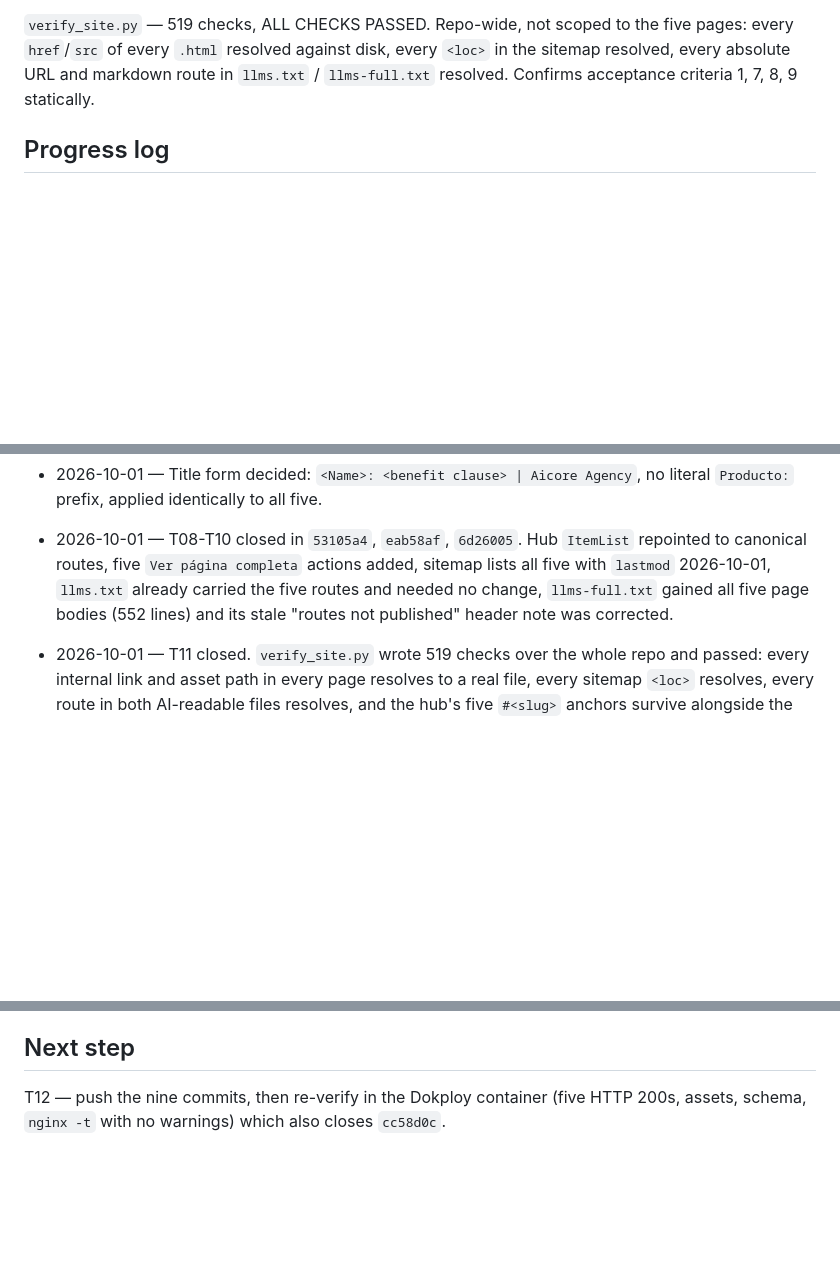
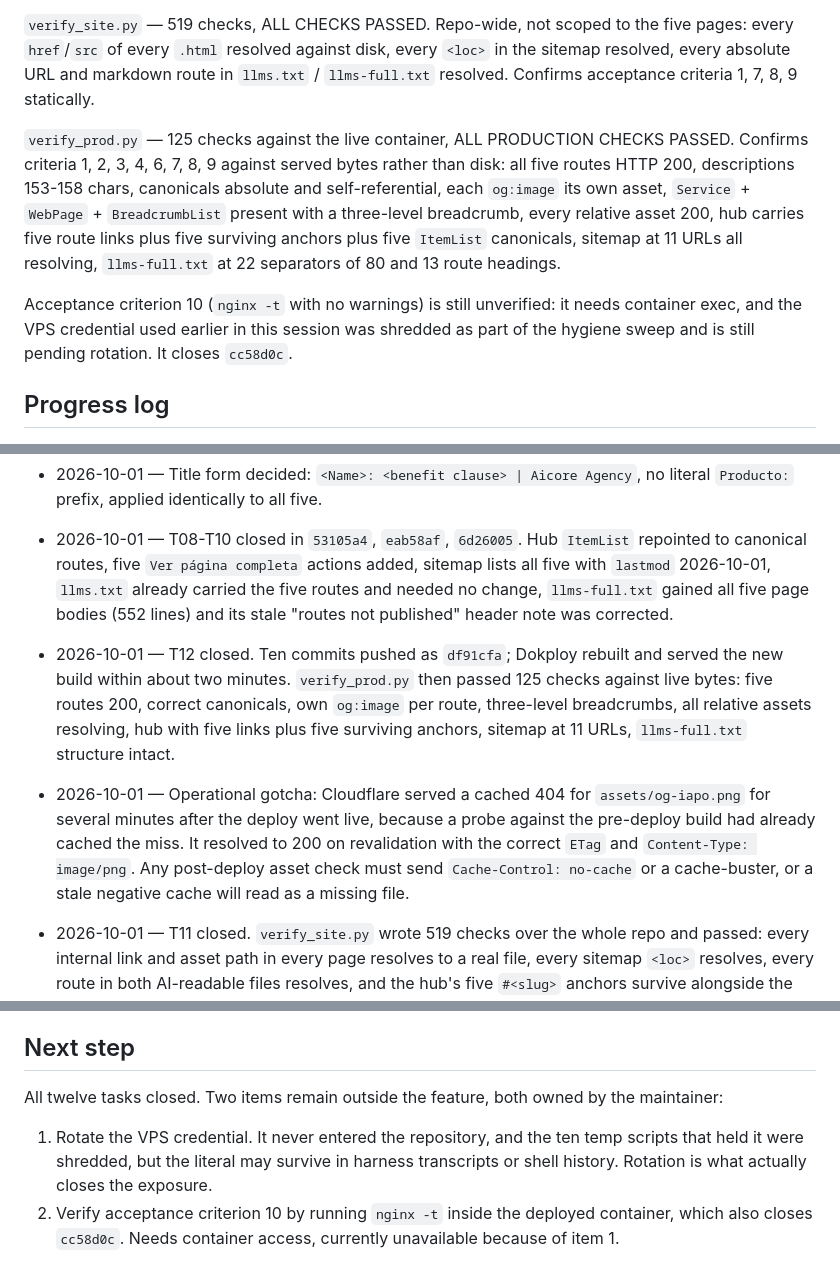
Before and after one commit to LeonardoPS1/Aicorebots, a Markdown page: odd/tasks/seo-aicorebots-phase2.md, 3 parts joined by grey strips. GitHub-like rendering; blank space fills up the shorter version.

Commit message:
docs(odd): close T12 with production verification evidence

```diff
--- a/odd/tasks/seo-aicorebots-phase2.md
+++ b/odd/tasks/seo-aicorebots-phase2.md
@@ -90,6 +90,10 @@ This copy is derived from existing site content, not from direct hands-on produc
 
 `verify_site.py` — 519 checks, ALL CHECKS PASSED. Repo-wide, not scoped to the five pages: every `href`/`src` of every `.html` resolved against disk, every `<loc>` in the sitemap resolved, every absolute URL and markdown route in `llms.txt` / `llms-full.txt` resolved. Confirms acceptance criteria 1, 7, 8, 9 statically.
 
+`verify_prod.py` — 125 checks against the live container, ALL PRODUCTION CHECKS PASSED. Confirms criteria 1, 2, 3, 4, 6, 7, 8, 9 against served bytes rather than disk: all five routes HTTP 200, descriptions 153-158 chars, canonicals absolute and self-referential, each `og:image` its own asset, `Service` + `WebPage` + `BreadcrumbList` present with a three-level breadcrumb, every relative asset 200, hub carries five route links plus five surviving anchors plus five `ItemList` canonicals, sitemap at 11 URLs all resolving, `llms-full.txt` at 22 separators of 80 and 13 route headings.
+
+Acceptance criterion 10 (`nginx -t` with no warnings) is still unverified: it needs container exec, and the VPS credential used earlier in this session was shredded as part of the hygiene sweep and is still pending rotation. It closes `cc58d0c`.
+
 ## Progress log
 
 - 2026-10-01 — nginx warning fixed and pushed as `cc58d0c` (`fix(nginx): drop duplicate text/html from gzip_types`). Awaiting container re-verify.
@@ -98,9 +102,14 @@ This copy is derived from existing site content, not from direct hands-on produc
 - 2026-10-01 — Title form decided: `<Name>: <benefit clause> | Aicore Agency`, no literal `Producto:` prefix, applied identically to all five.
 - 2026-10-01 — T08-T10 closed in `53105a4`, `eab58af`, `6d26005`. Hub `ItemList` repointed to canonical routes, five `Ver página completa` actions added, sitemap lists all five with `lastmod` 2026-10-01, `llms.txt` already carried the five routes and needed no change, `llms-full.txt` gained all five page bodies (552 lines) and its stale "routes not published" header note was corrected.
 
+- 2026-10-01 — T12 closed. Ten commits pushed as `df91cfa`; Dokploy rebuilt and served the new build within about two minutes. `verify_prod.py` then passed 125 checks against live bytes: five routes 200, correct canonicals, own `og:image` per route, three-level breadcrumbs, all relative assets resolving, hub with five links plus five surviving anchors, sitemap at 11 URLs, `llms-full.txt` structure intact.
+- 2026-10-01 — Operational gotcha: Cloudflare served a cached 404 for `assets/og-iapo.png` for several minutes after the deploy went live, because a probe against the pre-deploy build had already cached the miss. It resolved to 200 on revalidation with the correct `ETag` and `Content-Type: image/png`. Any post-deploy asset check must send `Cache-Control: no-cache` or a cache-buster, or a stale negative cache will read as a missing file.
 - 2026-10-01 — T11 closed. `verify_site.py` wrote 519 checks over the whole repo and passed: every internal link and asset path in every page resolves to a real file, every sitemap `<loc>` resolves, every route in both AI-readable files resolves, and the hub's five `#<slug>` anchors survive alongside the new canonical links.
 - 2026-10-01 — Credential hygiene sweep. Ten temp scripts under the harness temp directory carried a hardcoded VPS credential as a literal. All ten were shredded with `os.urandom()` overwrites plus `fsync` and deleted, never printing the value; a re-scan found zero remaining. `git log -p --all` and `git ls-files` were scanned with the same pattern and found nothing, so the credential never entered the repository. The value may still exist in harness transcripts or shell logs — rotating the secret is the remaining action.
 
 ## Next step
 
-T12 — push the nine commits, then re-verify in the Dokploy container (five HTTP 200s, assets, schema, `nginx -t` with no warnings) which also closes `cc58d0c`.
+All twelve tasks closed. Two items remain outside the feature, both owned by the maintainer:
+
+1. Rotate the VPS credential. It never entered the repository, and the ten temp scripts that held it were shredded, but the literal may survive in harness transcripts or shell history. Rotation is what actually closes the exposure.
+2. Verify acceptance criterion 10 by running `nginx -t` inside the deployed container, which also closes `cc58d0c`. Needs container access, currently unavailable because of item 1.
```
Also changed, not shown: other parts of odd/tasks/seo-aicorebots-phase2.md (+1 -1 lines).
